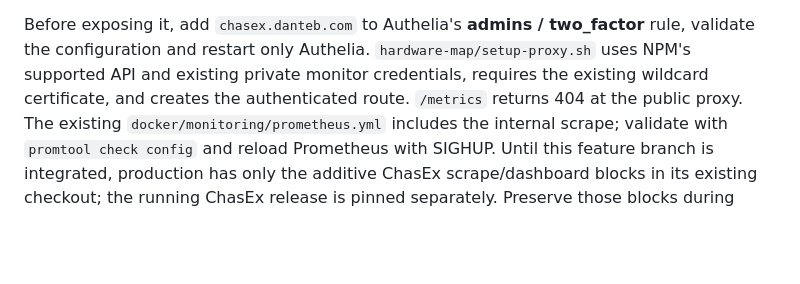
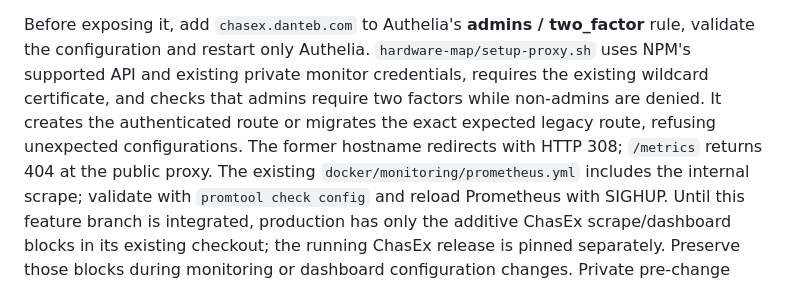
Before and after one commit to dantebarbieri/homeserver, a Markdown page: hardware-map/README.md, the part around the change. GitHub-like rendering; blank space fills up the shorter version.

Commit message:
Document ChasEx hostname migration safeguards
Co-authored-by: Copilot App <223556219+Copilot@users.noreply.github.com>

```diff
--- a/hardware-map/README.md
+++ b/hardware-map/README.md
@@ -133,8 +133,11 @@ an already NixOS-managed unit. The Docker service has `restart: unless-stopped`.
 Before exposing it, add `chasex.danteb.com` to Authelia's **admins /
 two_factor** rule, validate the configuration and restart only Authelia.
 `hardware-map/setup-proxy.sh` uses NPM's supported API and existing private
-monitor credentials, requires the existing wildcard certificate, and creates
-the authenticated route. `/metrics` returns 404 at the public proxy.
+monitor credentials, requires the existing wildcard certificate, and checks
+that admins require two factors while non-admins are denied. It creates the
+authenticated route or migrates the exact expected legacy route, refusing
+unexpected configurations. The former hostname redirects with HTTP 308;
+`/metrics` returns 404 at the public proxy.
 The existing `docker/monitoring/prometheus.yml` includes the internal scrape;
 validate with `promtool check config` and reload Prometheus with SIGHUP.
 Until this feature branch is integrated, production has only the additive
```
